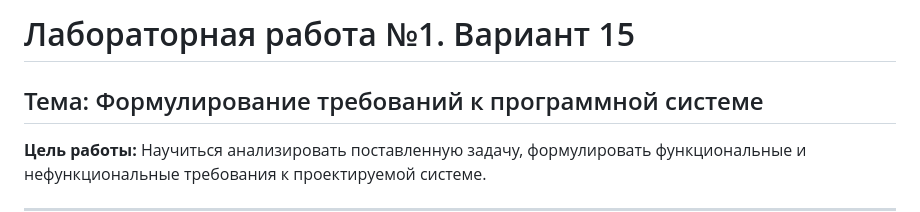
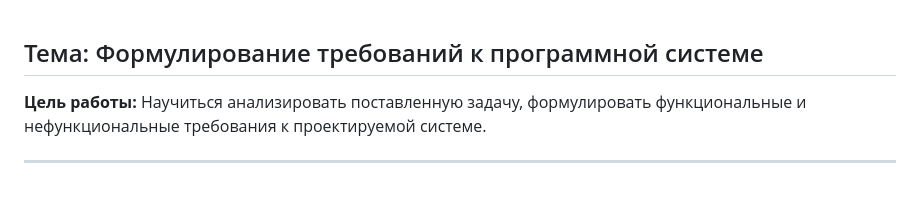
Before and after one commit to Yarixxxxx/Architecture-25-26, a Markdown page: README.md, the part around the change. GitHub-like rendering; blank space fills up the shorter version.

```diff
--- a/README.md
+++ b/README.md
@@ -1,5 +1,3 @@
-# Лабораторная работа №1. Вариант 15
-
 ## Тема: Формулирование требований к программной системе
 
 **Цель работы:** Научиться анализировать поставленную задачу, формулировать функциональные и нефункциональные требования к проектируемой системе.
```
